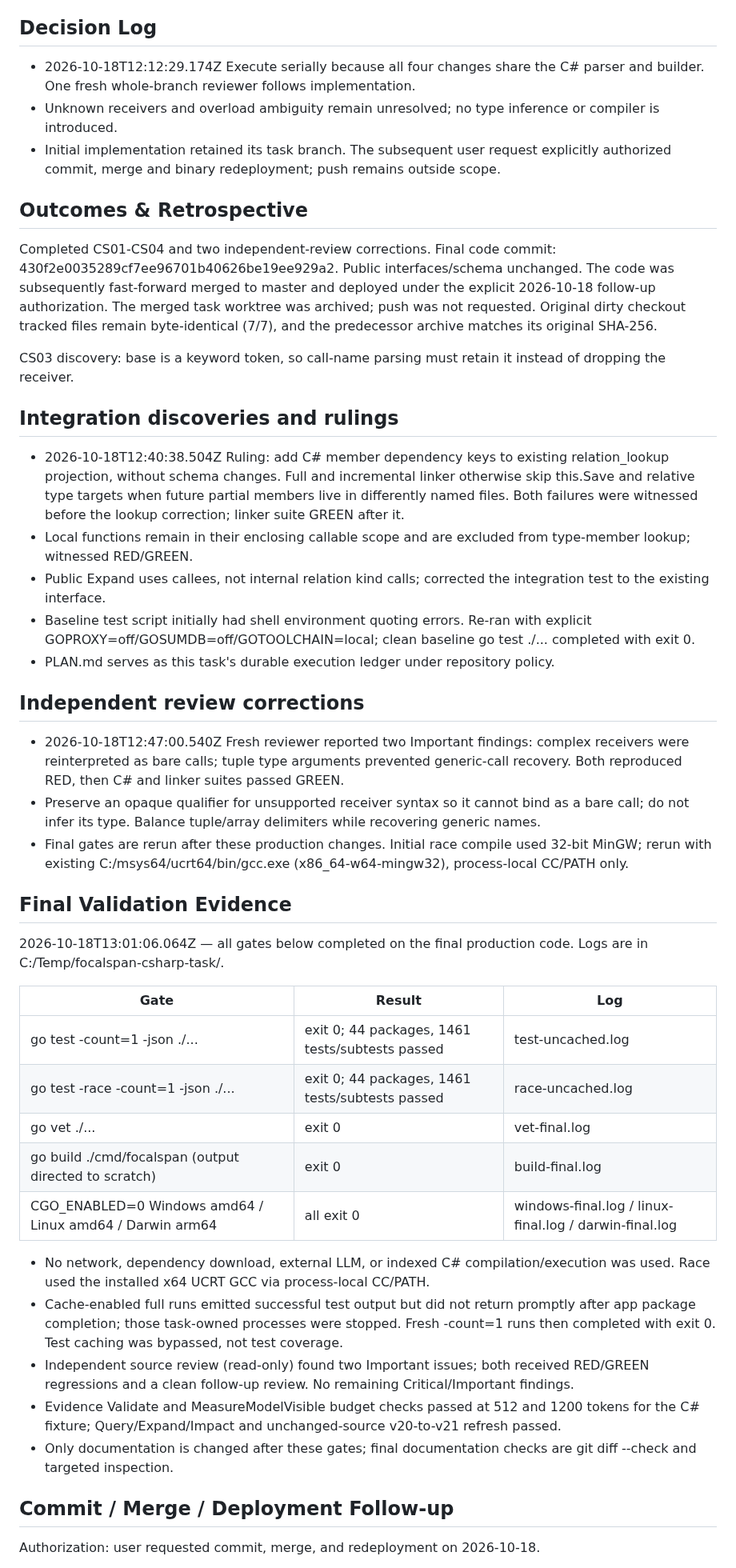
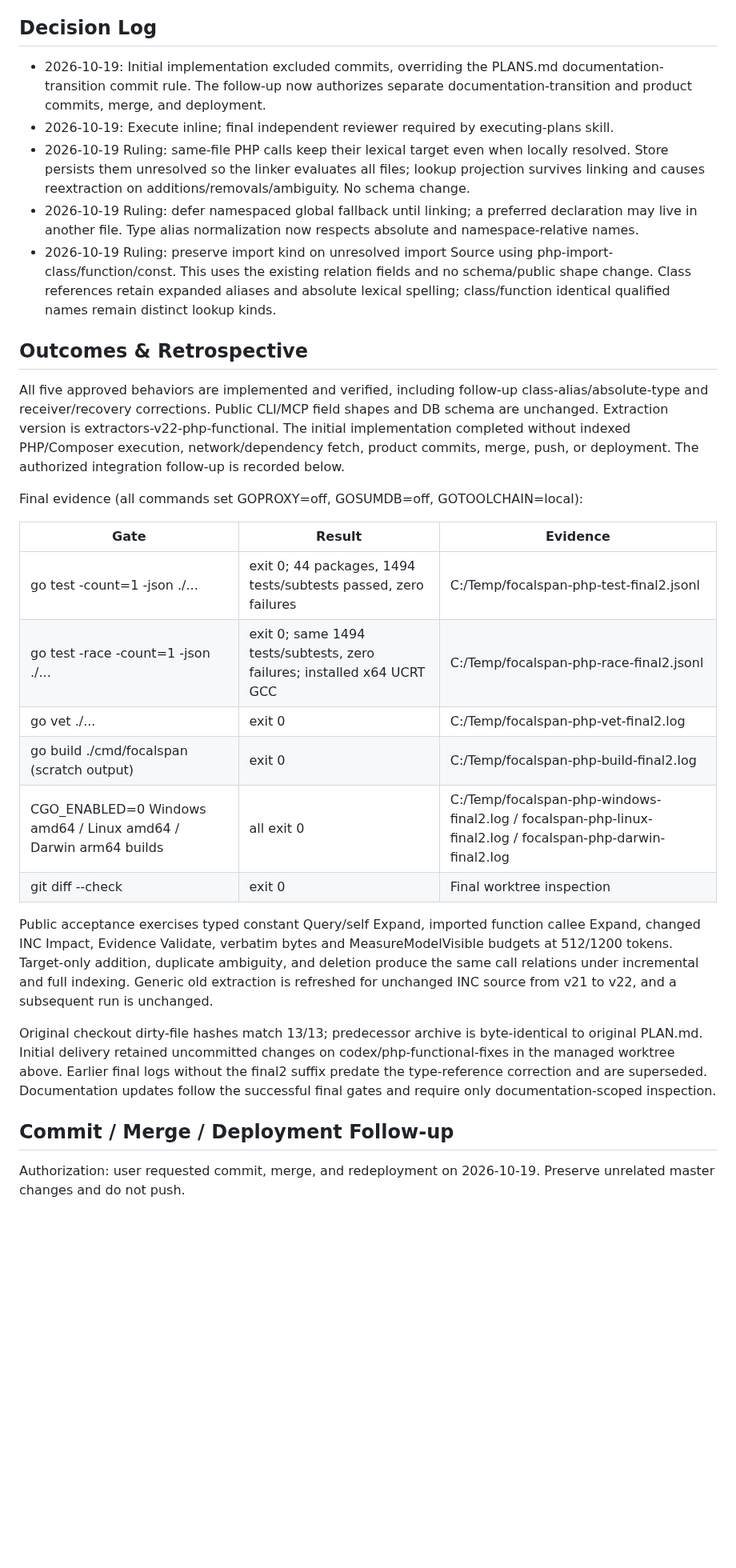
Before and after one commit to AoiKagase/FocalSpan, a Markdown page: PLAN.md, the part around one of its changes. Shown at 80% size. Rendered like a GitHub page; blank space fills up the shorter version.

Commit message:
docs: activate PHP functional fixes integration plan

```diff
--- a/PLAN.md
+++ b/PLAN.md
@@ -37,45 +39,30 @@ Use codex/csharp-functional-fixes in the managed isolated worktree. Preserve the
 
 ## Decision Log
-- 2026-10-18T12:12:29.174Z Execute serially because all four changes share the C# parser and builder. One fresh whole-branch reviewer follows implementation.
-- Unknown receivers and overload ambiguity remain unresolved; no type inference or compiler is introduced.
-- Initial implementation retained its task branch. The subsequent user request explicitly authorized commit, merge and binary redeployment; push remains outside scope.
+- 2026-10-19: Initial implementation excluded commits, overriding the PLANS.md documentation-transition commit rule. The follow-up now authorizes separate documentation-transition and product commits, merge, and deployment.
+- 2026-10-19: Execute inline; final independent reviewer required by executing-plans skill.
+- 2026-10-19 Ruling: same-file PHP calls keep their lexical target even when locally resolved. Store persists them unresolved so the linker evaluates all files; lookup projection survives linking and causes reextraction on additions/removals/ambiguity. No schema change.
+- 2026-10-19 Ruling: defer namespaced global fallback until linking; a preferred declaration may live in another file. Type alias normalization now respects absolute and namespace-relative names.
+- 2026-10-19 Ruling: preserve import kind on unresolved import Source using php-import-class/function/const. This uses the existing relation fields and no schema/public shape change. Class references retain expanded aliases and absolute lexical spelling; class/function identical qualified names remain distinct lookup kinds.
 
 ## Outcomes & Retrospective
-Completed CS01-CS04 and two independent-review corrections. Final code commit: 430f2e0035289cf7ee96701b40626be19ee929a2. Public interfaces/schema unchanged. The code was subsequently fast-forward merged to master and deployed under the explicit 2026-10-18 follow-up authorization. The merged task worktree was archived; push was not requested. Original dirty checkout tracked files remain byte-identical (7/7), and the predecessor archive matches its original SHA-256.
+All five approved behaviors are implemented and verified, including follow-up class-alias/absolute-type and receiver/recovery corrections. Public CLI/MCP field shapes and DB schema are unchanged. Extraction version is extractors-v22-php-functional. The initial implementation completed without indexed PHP/Composer execution, network/dependency fetch, product commits, merge, push, or deployment. The authorized integration follow-up is recorded below.
 
-CS03 discovery: base is a keyword token, so call-name parsing must retain it instead of dropping the receiver.
+Final evidence (all commands set GOPROXY=off, GOSUMDB=off, GOTOOLCHAIN=local):
 
-## Integration discoveries and rulings
-- 2026-10-18T12:40:38.504Z Ruling: add C# member dependency keys to existing relation_lookup projection, without schema changes. Full and incremental linker otherwise skip this.Save and relative type targets when future partial members live in differently named files. Both failures were witnessed before the lookup correction; linker suite GREEN after it.
-- Local functions remain in their enclosing callable scope and are excluded from type-member lookup; witnessed RED/GREEN.
-- Public Expand uses callees, not internal relation kind calls; corrected the integration test to the existing interface.
-- Baseline test script initially had shell environment quoting errors. Re-ran with explicit GOPROXY=off/GOSUMDB=off/GOTOOLCHAIN=local; clean baseline go test ./... completed with exit 0.
-- PLAN.md serves as this task's durable execution ledger under repository policy.
+| Gate | Result | Evidence |
+| --- | --- | --- |
+| go test -count=1 -json ./... | exit 0; 44 packages, 1494 tests/subtests passed, zero failures | C:/Temp/focalspan-php-test-final2.jsonl |
+| go test -race -count=1 -json ./... | exit 0; same 1494 tests/subtests, zero failures; installed x64 UCRT GCC | C:/Temp/focalspan-php-race-final2.jsonl |
+| go vet ./... | exit 0 | C:/Temp/focalspan-php-vet-final2.log |
+| go build ./cmd/focalspan (scratch output) | exit 0 | C:/Temp/focalspan-php-build-final2.log |
+| CGO_ENABLED=0 Windows amd64 / Linux amd64 / Darwin arm64 builds | all exit 0 | C:/Temp/focalspan-php-windows-final2.log / focalspan-php-linux-final2.log / focalspan-php-darwin-final2.log |
+| git diff --check | exit 0 | Final worktree inspection |
 
-## Independent review corrections
-- 2026-10-18T12:47:00.540Z Fresh reviewer reported two Important findings: complex receivers were reinterpreted as bare calls; tuple type arguments prevented generic-call recovery. Both reproduced RED, then C# and linker suites passed GREEN.
-- Preserve an opaque <receiver> qualifier for unsupported receiver syntax so it cannot bind as a bare call; do not infer its type. Balance tuple/array delimiters while recovering generic names.
-- Final gates are rerun after these production changes. Initial race compile used 32-bit MinGW; rerun with existing C:/msys64/ucrt64/bin/gcc.exe (x86_64-w64-mingw32), process-local CC/PATH only.
+Public acceptance exercises typed constant Query/self Expand, imported function callee Expand, changed INC Impact, Evidence Validate, verbatim bytes and MeasureModelVisible budgets at 512/1200 tokens. Target-only addition, duplicate ambiguity, and deletion produce the same call relations under incremental and full indexing. Generic old extraction is refreshed for unchanged INC source from v21 to v22, and a subsequent run is unchanged.
 
-## Final Validation Evidence
-
-2026-10-18T13:01:06.064Z — all gates below completed on the final production code. Logs are in C:/Temp/focalspan-csharp-task/.
-
-| Gate | Result | Log |
-| --- | --- | --- |
-| go test -count=1 -json ./... | exit 0; 44 packages, 1461 tests/subtests passed | test-uncached.log |
-| go test -race -count=1 -json ./... | exit 0; 44 packages, 1461 tests/subtests passed | race-uncached.log |
-| go vet ./... | exit 0 | vet-final.log |
-| go build ./cmd/focalspan (output directed to scratch) | exit 0 | build-final.log |
-| CGO_ENABLED=0 Windows amd64 / Linux amd64 / Darwin arm64 | all exit 0 | windows-final.log / linux-final.log / darwin-final.log |
-
-- No network, dependency download, external LLM, or indexed C# compilation/execution was used. Race used the installed x64 UCRT GCC via process-local CC/PATH.
-- Cache-enabled full runs emitted successful test output but did not return promptly after app package completion; those task-owned processes were stopped. Fresh -count=1 runs then completed with exit 0. Test caching was bypassed, not test coverage.
-- Independent source review (read-only) found two Important issues; both received RED/GREEN regressions and a clean follow-up review. No remaining Critical/Important findings.
-- Evidence Validate and MeasureModelVisible budget checks passed at 512 and 1200 tokens for the C# fixture; Query/Expand/Impact and unchanged-source v20-to-v21 refresh passed.
-- Only documentation is changed after these gates; final documentation checks are git diff --check and targeted inspection.
+Original checkout dirty-file hashes match 13/13; predecessor archive is byte-identical to original PLAN.md. Initial delivery retained uncommitted changes on codex/php-functional-fixes in the managed worktree above. Earlier final logs without the final2 suffix predate the type-reference correction and are superseded. Documentation updates follow the successful final gates and require only documentation-scoped inspection.
 
 ## Commit / Merge / Deployment Follow-up
 
-Authorization: user requested commit, merge, and redeployment on 2026-10-18.
+Authorization: user requested commit, merge, and redeployment on 2026-10-19. Preserve unrelated master changes and do not push.
 
```
Also changed, not shown: other parts of PLAN.md (+28 -30 lines), 1 other file.
